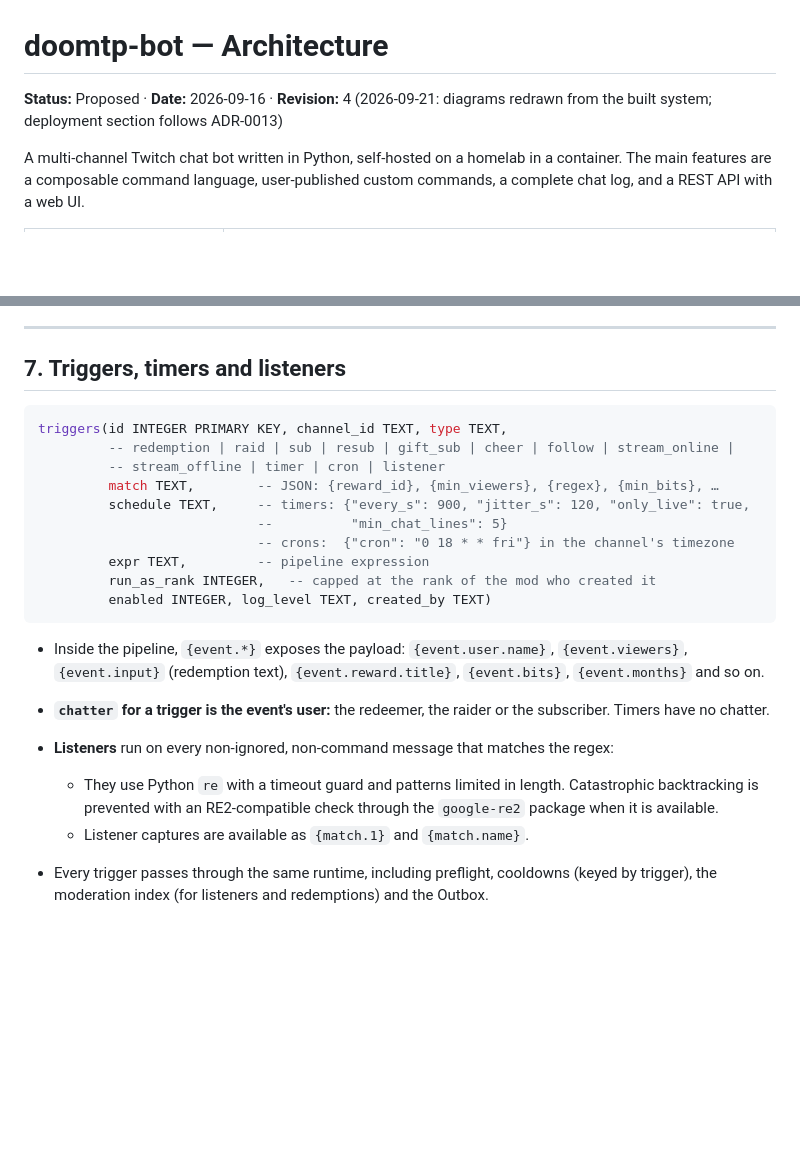
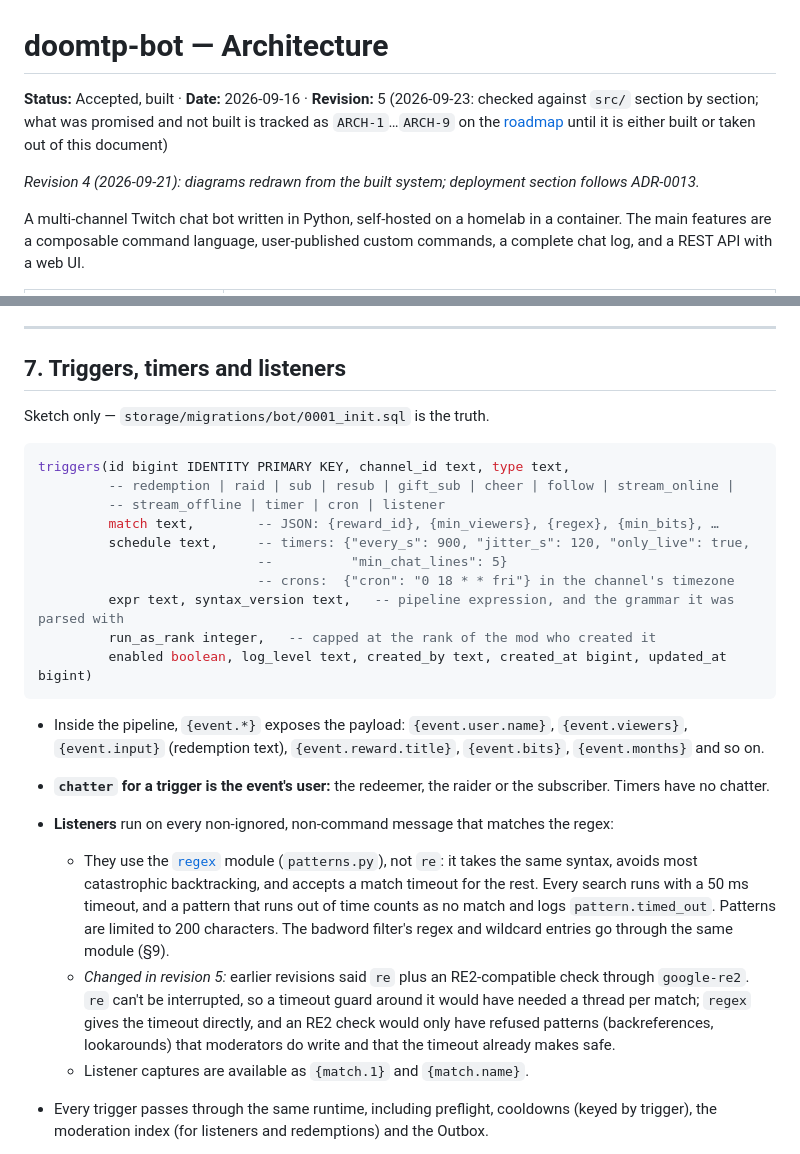
Before and after one commit to vEXOULZ/doomtp-bot, a Markdown page: docs/architecture.md, 2 parts joined by grey strips. Drawn GitHub-style; blank space fills up the shorter version.

````diff
--- a/docs/architecture.md
+++ b/docs/architecture.md
@@ -1,7 +1,10 @@
 # doomtp-bot — Architecture
 
-**Status:** Proposed · **Date:** 2026-09-16 · **Revision:** 4 (2026-09-21: diagrams redrawn from the
-built system; deployment section follows ADR-0013)
+**Status:** Accepted, built · **Date:** 2026-09-16 · **Revision:** 5 (2026-09-23: checked against
+`src/` section by section; what was promised and not built is tracked as `ARCH-1`…`ARCH-9` on the
+[roadmap](roadmap.md) until it is either built or taken out of this document)
+
+*Revision 4 (2026-09-21): diagrams redrawn from the built system; deployment section follows ADR-0013.*
 
 A multi-channel Twitch chat bot written in Python, self-hosted on a homelab in a container. The main features are a composable command language, user-published custom commands, a complete chat log, and a REST API with a web UI.
 
@@ -455,23 +458,26 @@ Resolution runs in this order, and the first rule that matches decides:
 
 ## 7. Triggers, timers and listeners
 
+Sketch only — `storage/migrations/bot/0001_init.sql` is the truth.
+
 ```sql
-triggers(id INTEGER PRIMARY KEY, channel_id TEXT, type TEXT,
+triggers(id bigint IDENTITY PRIMARY KEY, channel_id text, type text,
          -- redemption | raid | sub | resub | gift_sub | cheer | follow | stream_online |
          -- stream_offline | timer | cron | listener
-         match TEXT,        -- JSON: {reward_id}, {min_viewers}, {regex}, {min_bits}, …
-         schedule TEXT,     -- timers: {"every_s": 900, "jitter_s": 120, "only_live": true,
+         match text,        -- JSON: {reward_id}, {min_viewers}, {regex}, {min_bits}, …
+         schedule text,     -- timers: {"every_s": 900, "jitter_s": 120, "only_live": true,
                             --          "min_chat_lines": 5}
                             -- crons:  {"cron": "0 18 * * fri"} in the channel's timezone
-         expr TEXT,         -- pipeline expression
-         run_as_rank INTEGER,   -- capped at the rank of the mod who created it
-         enabled INTEGER, log_level TEXT, created_by TEXT)
+         expr text, syntax_version text,   -- pipeline expression, and the grammar it was parsed with
+         run_as_rank integer,   -- capped at the rank of the mod who created it
+         enabled boolean, log_level text, created_by text, created_at bigint, updated_at bigint)
 ```
 
 - Inside the pipeline, `{event.*}` exposes the payload: `{event.user.name}`, `{event.viewers}`, `{event.input}` (redemption text), `{event.reward.title}`, `{event.bits}`, `{event.months}` and so on.
 - **`chatter` for a trigger is the event's user:** the redeemer, the raider or the subscriber. Timers have no chatter.
 - **Listeners** run on every non-ignored, non-command message that matches the regex:
-  - They use Python `re` with a timeout guard and patterns limited in length. Catastrophic backtracking is prevented with an RE2-compatible check through the `google-re2` package when it is available.
+  - They use the [`regex`](https://pypi.org/project/regex/) module (`patterns.py`), not `re`: it takes the same syntax, avoids most catastrophic backtracking, and accepts a match timeout for the rest. Every search runs with a 50 ms timeout, and a pattern that runs out of time counts as no match and logs `pattern.timed_out`. Patterns are limited to 200 characters. The badword filter's regex and wildcard entries go through the same module (§9).
+  - *Changed in revision 5:* earlier revisions said `re` plus an RE2-compatible check through `google-re2`. `re` can't be interrupted, so a timeout guard around it would have needed a thread per match; `regex` gives the timeout directly, and an RE2 check would only have refused patterns (backreferences, lookarounds) that moderators do write and that the timeout already makes safe.
   - Listener captures are available as `{match.1}` and `{match.name}`.
 - Every trigger passes through the same runtime, including preflight, cooldowns (keyed by trigger), the moderation index (for listeners and redemptions) and the Outbox.
 - Some trigger types need capabilities. Redemptions need the full tier, and follows need moderator status (ADR-0007).
````
Also changed, not shown: docs/roadmap.md (+15 -16 lines).
